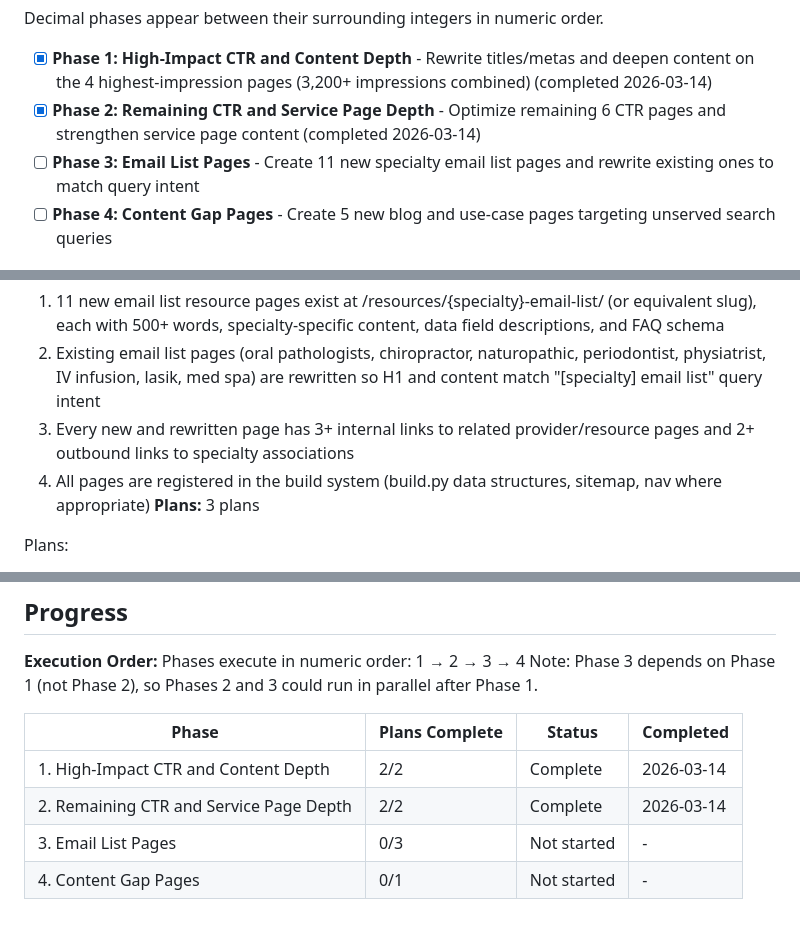
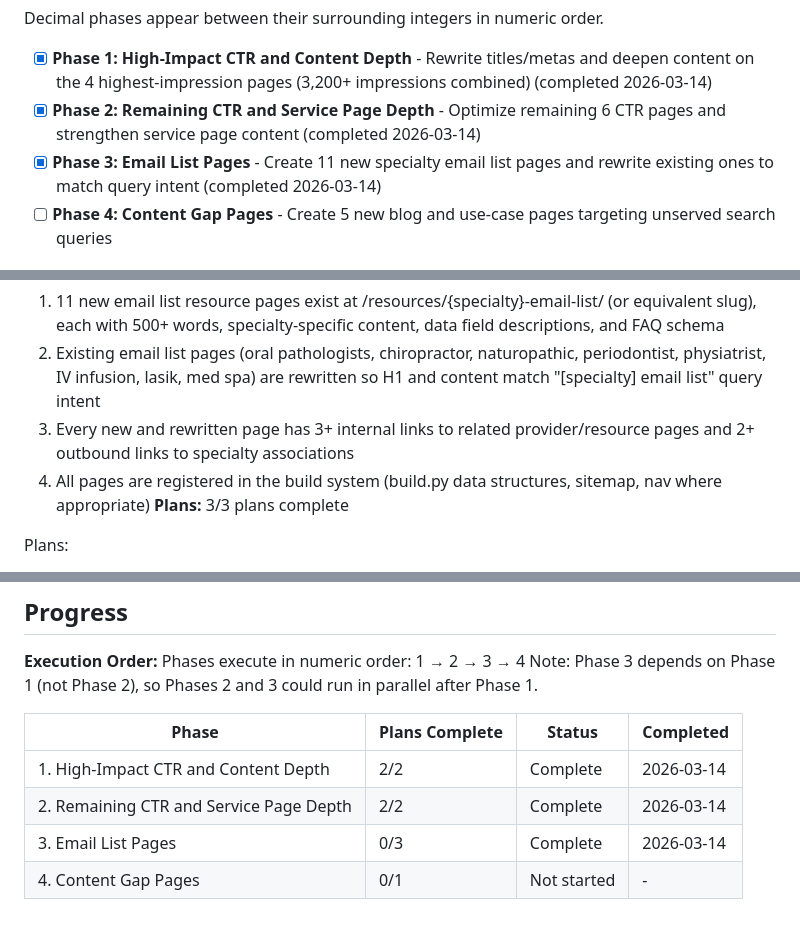
Before and after one commit to romelikethecity/provyx-website, a Markdown page: .planning/ROADMAP.md, 3 parts joined by grey strips. Drawn GitHub-style.

Commit message:
docs(phase-3): complete email list pages phase

```diff
--- a/.planning/ROADMAP.md
+++ b/.planning/ROADMAP.md
@@ -14,7 +14,7 @@ Decimal phases appear between their surrounding integers in numeric order.
 
 - [x] **Phase 1: High-Impact CTR and Content Depth** - Rewrite titles/metas and deepen content on the 4 highest-impression pages (3,200+ impressions combined) (completed 2026-03-14)
 - [x] **Phase 2: Remaining CTR and Service Page Depth** - Optimize remaining 6 CTR pages and strengthen service page content (completed 2026-03-14)
-- [ ] **Phase 3: Email List Pages** - Create 11 new specialty email list pages and rewrite existing ones to match query intent
+- [x] **Phase 3: Email List Pages** - Create 11 new specialty email list pages and rewrite existing ones to match query intent (completed 2026-03-14)
 - [ ] **Phase 4: Content Gap Pages** - Create 5 new blog and use-case pages targeting unserved search queries
 
 ## Phase Details
@@ -58,7 +58,7 @@ Plans:
   2. Existing email list pages (oral pathologists, chiropractor, naturopathic, periodontist, physiatrist, IV infusion, lasik, med spa) are rewritten so H1 and content match "[specialty] email list" query intent
   3. Every new and rewritten page has 3+ internal links to related provider/resource pages and 2+ outbound links to specialty associations
   4. All pages are registered in the build system (build.py data structures, sitemap, nav where appropriate)
-**Plans:** 3 plans
+**Plans:** 3/3 plans complete
 
 Plans:
 - [ ] 03-01-PLAN.md — Create 6 new email list pages (psychiatrists, acupuncturists, therapists, nursing homes, retirement communities, pediatric dentists)
@@ -90,5 +90,5 @@ Note: Phase 3 depends on Phase 1 (not Phase 2), so Phases 2 and 3 could run in p
 |-------|----------------|--------|-----------|
 | 1. High-Impact CTR and Content Depth | 2/2 | Complete    | 2026-03-14 |
 | 2. Remaining CTR and Service Page Depth | 2/2 | Complete    | 2026-03-14 |
-| 3. Email List Pages | 0/3 | Not started | - |
+| 3. Email List Pages | 0/3 | Complete    | 2026-03-14 |
 | 4. Content Gap Pages | 0/1 | Not started | - |
```
Also changed, not shown: .planning/STATE.md (+1 -1 lines), 1 other file.
